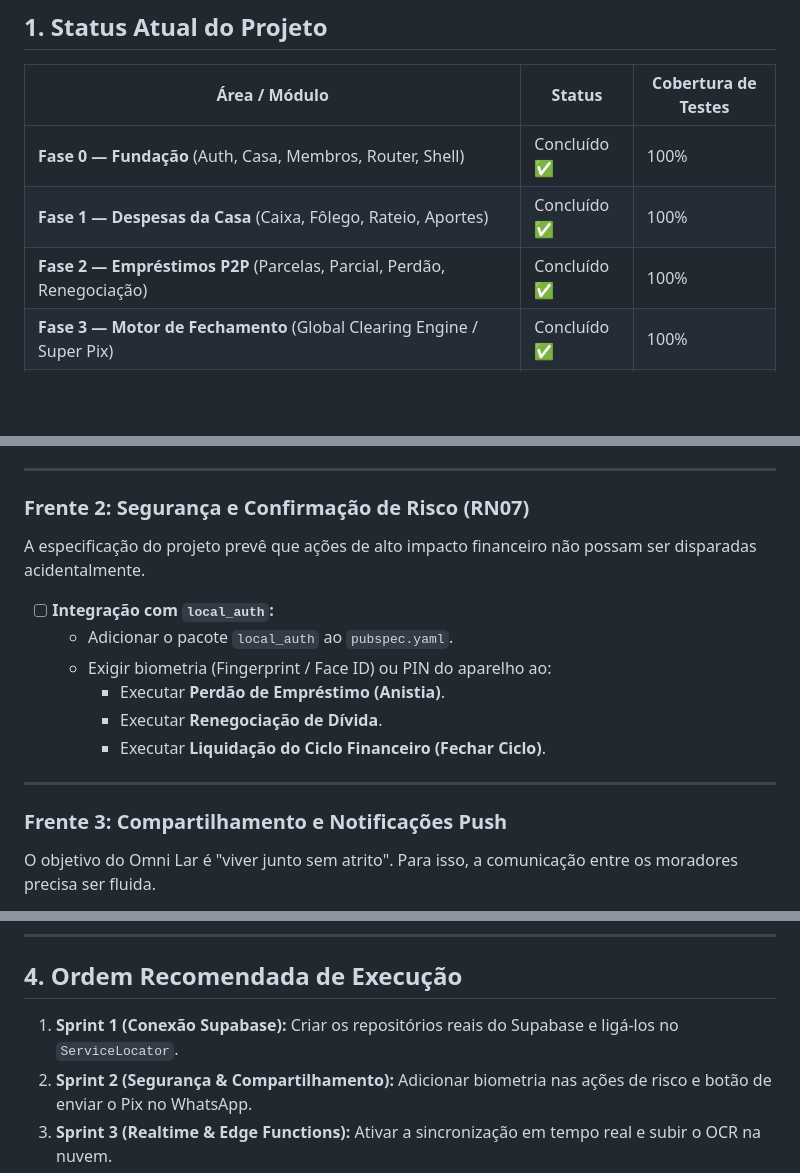
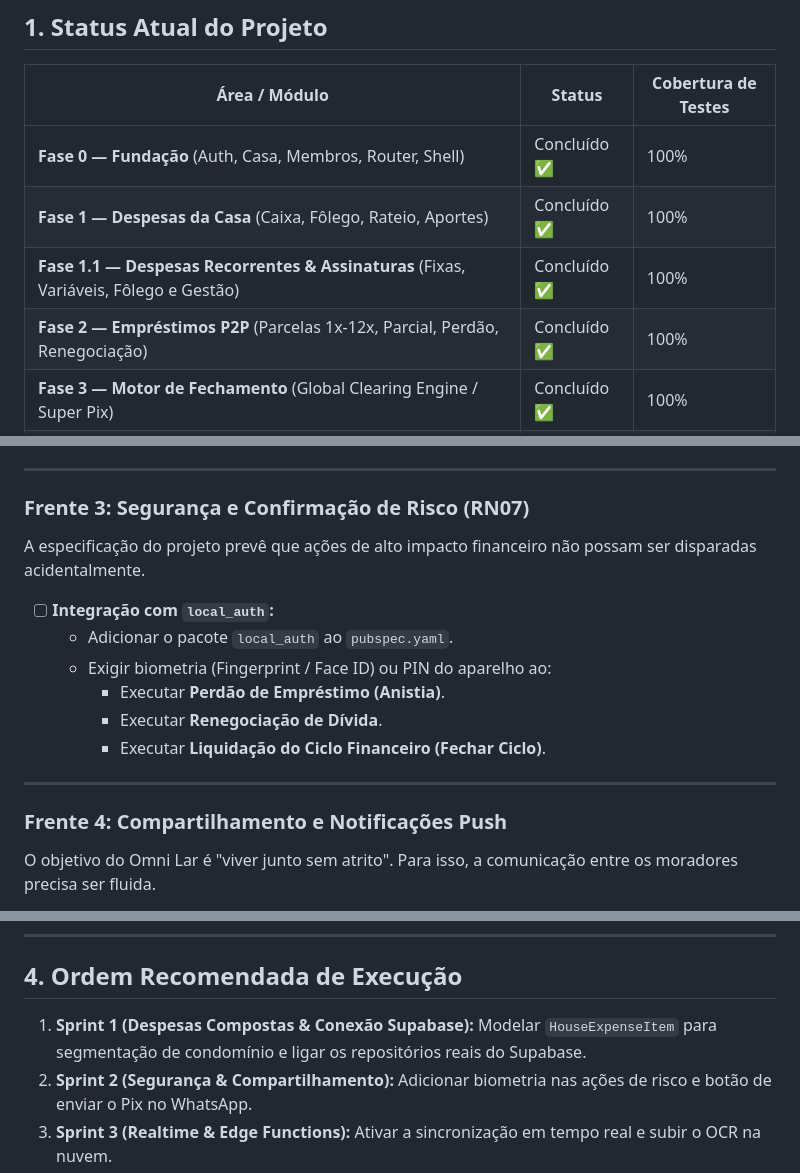
Before and after one commit to kelcalegari/OmniLar, a Markdown page: Documentacao/o_que_falta_fazer.md, 3 parts joined by grey strips. Drawn GitHub-style; blank space fills up the shorter version.

```diff
--- a/Documentacao/o_que_falta_fazer.md
+++ b/Documentacao/o_que_falta_fazer.md
@@ -10,7 +10,8 @@ Este documento consolida o estado atual do desenvolvimento e mapeia com clareza
 |---|---|---|
 | **Fase 0 — Fundação** (Auth, Casa, Membros, Router, Shell) | Concluído ✅ | 100% |
 | **Fase 1 — Despesas da Casa** (Caixa, Fôlego, Rateio, Aportes) | Concluído ✅ | 100% |
-| **Fase 2 — Empréstimos P2P** (Parcelas, Parcial, Perdão, Renegociação) | Concluído ✅ | 100% |
+| **Fase 1.1 — Despesas Recorrentes & Assinaturas** (Fixas, Variáveis, Fôlego e Gestão) | Concluído ✅ | 100% |
+| **Fase 2 — Empréstimos P2P** (Parcelas 1x-12x, Parcial, Perdão, Renegociação) | Concluído ✅ | 100% |
 | **Fase 3 — Motor de Fechamento** (Global Clearing Engine / Super Pix) | Concluído ✅ | 100% |
 | **Fase 4 — Organização** (Agenda do Lar com Visão Dia/Semana/Mês/Lista, Seção Tarefas & Compras, Pessoal P2P) | Concluído ✅ | 100% |
 | **Fase 5 — Captura Inteligente** (Boleto 47 dígitos, NFC-e, Revisão) | Concluído ✅ | 100% |
@@ -71,7 +92,7 @@ Atualmente, o app utiliza **DataSources Mockados** altamente consistentes em mem
 
 ---
 
-### Frente 2: Segurança e Confirmação de Risco (RN07)
+### Frente 3: Segurança e Confirmação de Risco (RN07)
 A especificação do projeto prevê que ações de alto impacto financeiro não possam ser disparadas acidentalmente.
 
 - [ ] **Integração com `local_auth`:**
@@ -83,7 +104,7 @@ A especificação do projeto prevê que ações de alto impacto financeiro não
 
 ---
 
-### Frente 3: Compartilhamento e Notificações Push
+### Frente 4: Compartilhamento e Notificações Push
 O objetivo do Omni Lar é "viver junto sem atrito". Para isso, a comunicação entre os moradores precisa ser fluida.
 
 - [ ] **Compartilhamento do Super Pix (Comprovante / Veredito):**
@@ -112,7 +133,7 @@ Preparar o binário para distribuição pública.
 
 ## 4. Ordem Recomendada de Execução
 
-1. **Sprint 1 (Conexão Supabase):** Criar os repositórios reais do Supabase e ligá-los no `ServiceLocator`.
+1. **Sprint 1 (Despesas Compostas & Conexão Supabase):** Modelar `HouseExpenseItem` para segmentação de condomínio e ligar os repositórios reais do Supabase.
 2. **Sprint 2 (Segurança & Compartilhamento):** Adicionar biometria nas ações de risco e botão de enviar o Pix no WhatsApp.
 3. **Sprint 3 (Realtime & Edge Functions):** Ativar a sincronização em tempo real e subir o OCR na nuvem.
 4. **Sprint 4 (Assets & Publicação):** Gerar ícones, splash, assinar app e gerar builds release (`.aab` e `.ipa`).
```
Also changed, not shown: other parts of Documentacao/o_que_falta_fazer.md (+30 -10 lines).
